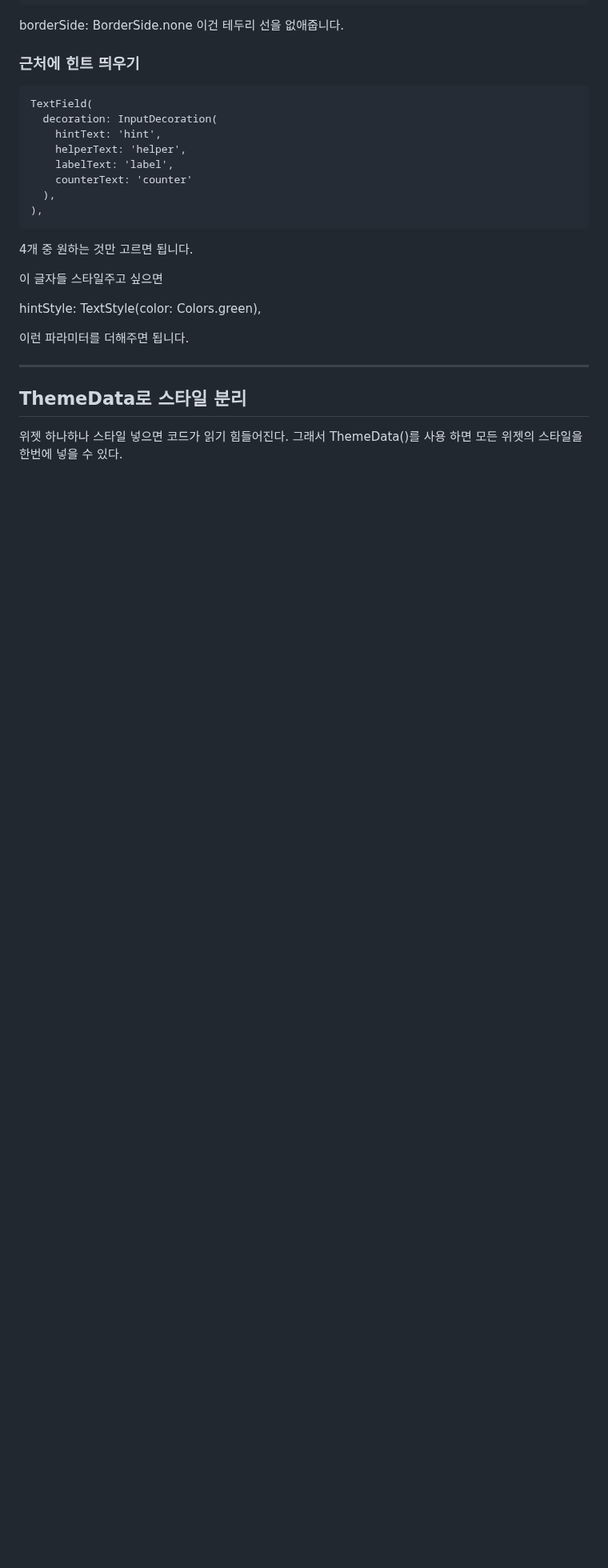
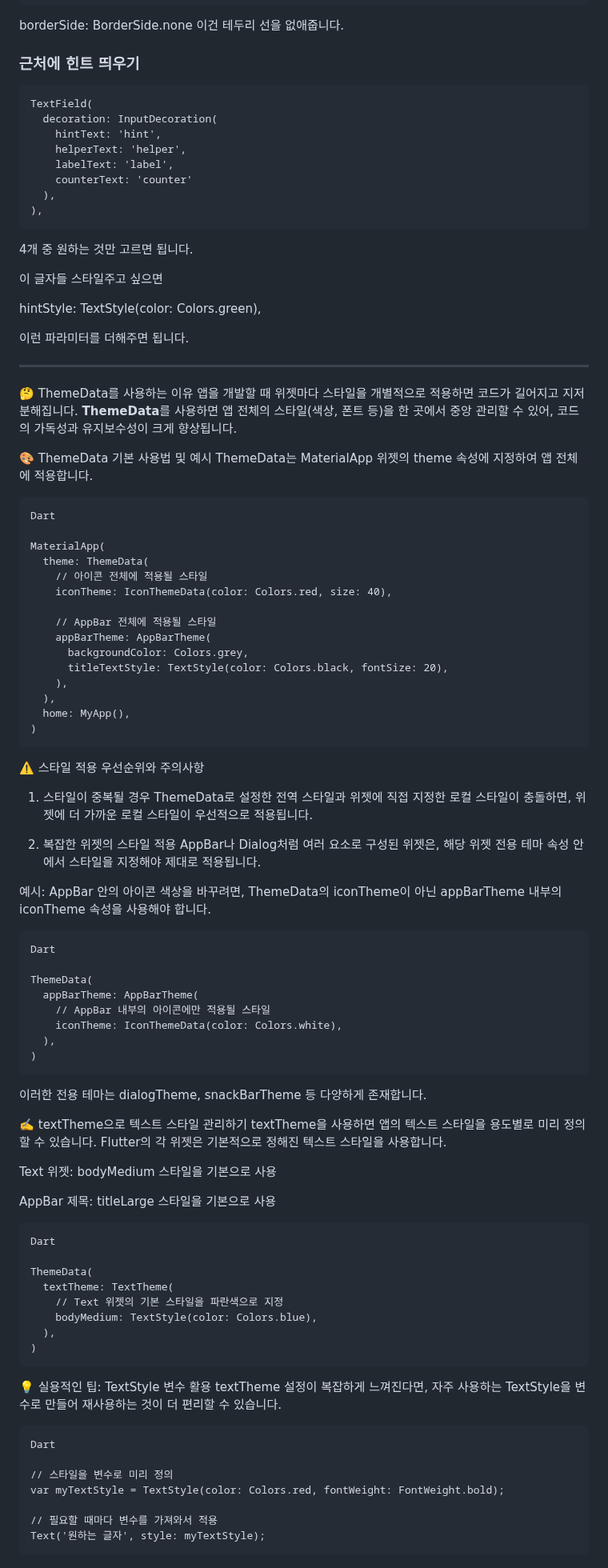
Before and after one commit to kopu0708/Clone_instar, a Markdown page: README.md, the part around the change. Shown at 80% size. Rendered like a GitHub page; blank space fills up the shorter version.

```diff
--- a/README.md
+++ b/README.md
@@ -564,5 +564,72 @@ hintStyle: TextStyle(color: Colors.green),
 이런 파라미터를 더해주면 됩니다.
 
 ---------
-## ThemeData로 스타일 분리
-위젯 하나하나 스타일 넣으면 코드가 읽기 힘들어진다. 그래서 ThemeData()를 사용 하면 모든 위젯의 스타일을 한번에 넣을 수 있다.
+🤔 ThemeData를 사용하는 이유
+앱을 개발할 때 위젯마다 스타일을 개별적으로 적용하면 코드가 길어지고 지저분해집니다. **ThemeData**를 사용하면 앱 전체의 스타일(색상, 폰트 등)을 한 곳에서 중앙 관리할 수 있어, 코드의 가독성과 유지보수성이 크게 향상됩니다.
+
+🎨 ThemeData 기본 사용법 및 예시
+ThemeData는 MaterialApp 위젯의 theme 속성에 지정하여 앱 전체에 적용합니다.
+~~~
+Dart
+
+MaterialApp(
+  theme: ThemeData(
+    // 아이콘 전체에 적용될 스타일
+    iconTheme: IconThemeData(color: Colors.red, size: 40),
+
+    // AppBar 전체에 적용될 스타일
+    appBarTheme: AppBarTheme(
+      backgroundColor: Colors.grey,
+      titleTextStyle: TextStyle(color: Colors.black, fontSize: 20),
+    ),
+  ),
+  home: MyApp(),
+)
+~~~
+⚠️ 스타일 적용 우선순위와 주의사항
+1. 스타일이 중복될 경우
+ThemeData로 설정한 전역 스타일과 위젯에 직접 지정한 로컬 스타일이 충돌하면, 위젯에 더 가까운 로컬 스타일이 우선적으로 적용됩니다.
+
+2. 복잡한 위젯의 스타일 적용
+AppBar나 Dialog처럼 여러 요소로 구성된 위젯은, 해당 위젯 전용 테마 속성 안에서 스타일을 지정해야 제대로 적용됩니다.
+
+예시: AppBar 안의 아이콘 색상을 바꾸려면, ThemeData의 iconTheme이 아닌 appBarTheme 내부의 iconTheme 속성을 사용해야 합니다.
+~~~
+Dart
+
+ThemeData(
+  appBarTheme: AppBarTheme(
+    // AppBar 내부의 아이콘에만 적용될 스타일
+    iconTheme: IconThemeData(color: Colors.white),
+  ),
+)
+~~~
+이러한 전용 테마는 dialogTheme, snackBarTheme 등 다양하게 존재합니다.
+
+✍️ textTheme으로 텍스트 스타일 관리하기
+textTheme을 사용하면 앱의 텍스트 스타일을 용도별로 미리 정의할 수 있습니다. Flutter의 각 위젯은 기본적으로 정해진 텍스트 스타일을 사용합니다.
+
+Text 위젯: bodyMedium 스타일을 기본으로 사용
+
+AppBar 제목: titleLarge 스타일을 기본으로 사용
+~~~
+Dart
+
+ThemeData(
+  textTheme: TextTheme(
+    // Text 위젯의 기본 스타일을 파란색으로 지정
+    bodyMedium: TextStyle(color: Colors.blue),
+  ),
+)
+~~~
+💡 실용적인 팁: TextStyle 변수 활용
+textTheme 설정이 복잡하게 느껴진다면, 자주 사용하는 TextStyle을 변수로 만들어 재사용하는 것이 더 편리할 수 있습니다.
+~~~
+Dart
+
+// 스타일을 변수로 미리 정의
+var myTextStyle = TextStyle(color: Colors.red, fontWeight: FontWeight.bold);
+
+// 필요할 때마다 변수를 가져와서 적용
+Text('원하는 글자', style: myTextStyle);
+~~~
```
